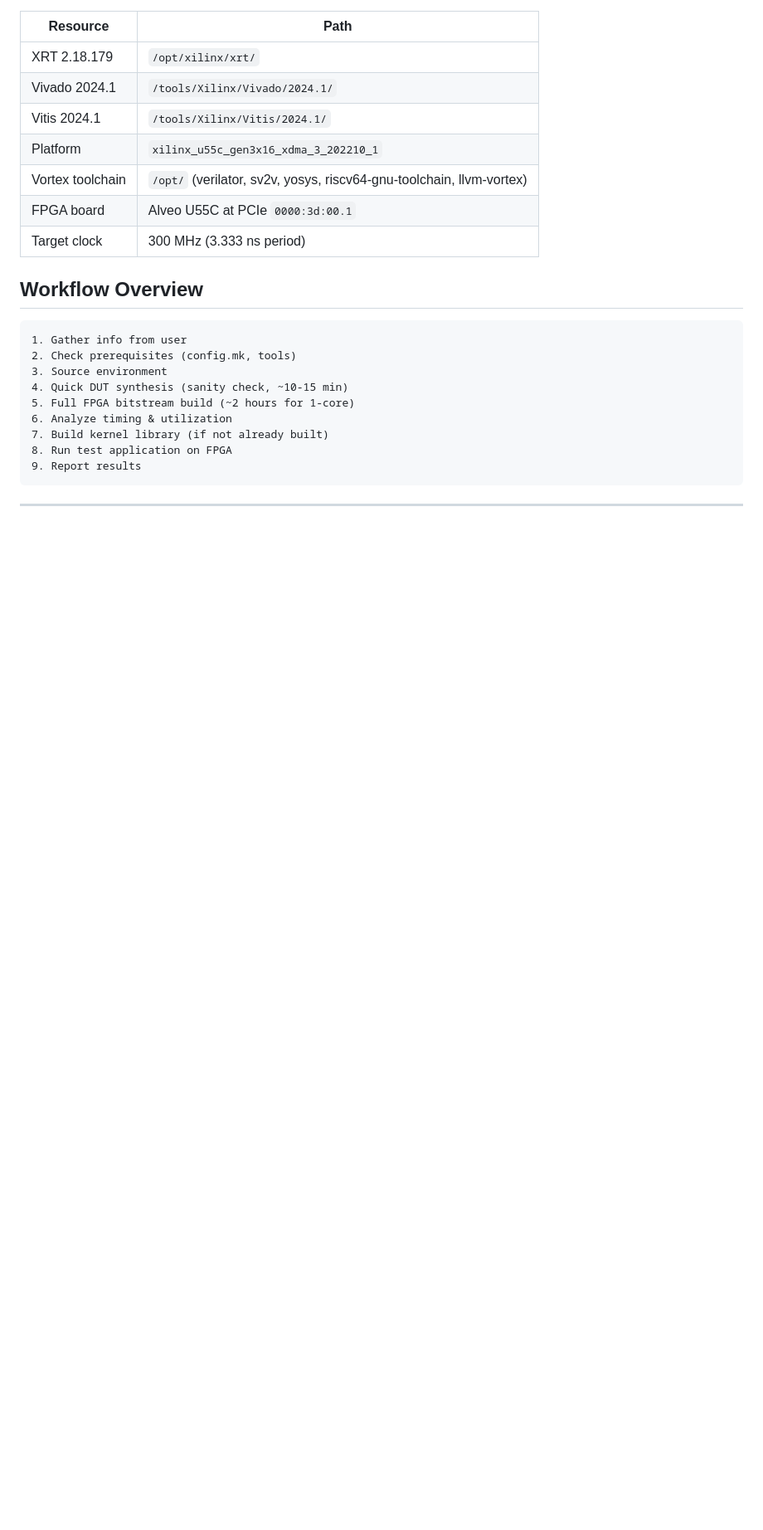
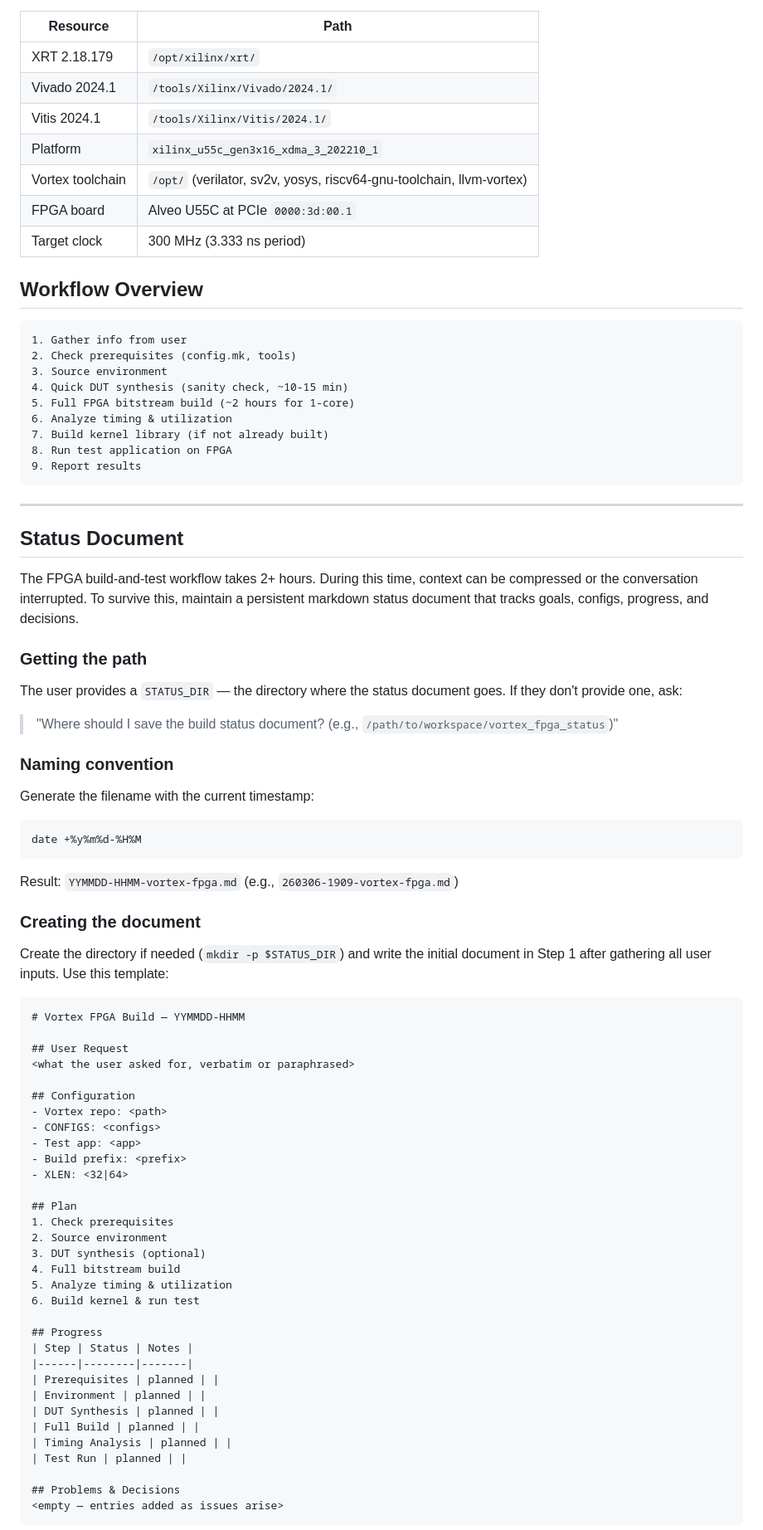
Before and after one commit to yanggon-kim/skills, a Markdown page: vortex-fpga-build-and-test/SKILL.md, the part around one of its changes. Shown at 83% size. GitHub-like rendering; blank space fills up the shorter version.

Commit message:
vortex fpga skill documentation

````diff
--- a/vortex-fpga-build-and-test/SKILL.md
+++ b/vortex-fpga-build-and-test/SKILL.md
@@ -42,3 +42,59 @@ These paths are fixed on this server and do not change:
 
 ---
 
+## Status Document
+
+The FPGA build-and-test workflow takes 2+ hours. During this time, context can be compressed or the conversation interrupted. To survive this, maintain a persistent markdown status document that tracks goals, configs, progress, and decisions.
+
+### Getting the path
+
+The user provides a `STATUS_DIR` — the directory where the status document goes. If they don't provide one, ask:
+> "Where should I save the build status document? (e.g., `/path/to/workspace/vortex_fpga_status`)"
+
+### Naming convention
+
+Generate the filename with the current timestamp:
+```bash
+date +%y%m%d-%H%M
+```
+Result: `YYMMDD-HHMM-vortex-fpga.md` (e.g., `260306-1909-vortex-fpga.md`)
+
+### Creating the document
+
+Create the directory if needed (`mkdir -p $STATUS_DIR`) and write the initial document in Step 1 after gathering all user inputs. Use this template:
+
+```markdown
+# Vortex FPGA Build — YYMMDD-HHMM
+
+## User Request
+<what the user asked for, verbatim or paraphrased>
+
+## Configuration
+- Vortex repo: <path>
+- CONFIGS: <configs>
+- Test app: <app>
+- Build prefix: <prefix>
+- XLEN: <32|64>
+
+## Plan
+1. Check prerequisites
+2. Source environment
+3. DUT synthesis (optional)
+4. Full bitstream build
+5. Analyze timing & utilization
+6. Build kernel & run test
+
+## Progress
+| Step | Status | Notes |
+|------|--------|-------|
+| Prerequisites | planned | |
+| Environment | planned | |
+| DUT Synthesis | planned | |
+| Full Build | planned | |
+| Timing Analysis | planned | |
+| Test Run | planned | |
+
+## Problems & Decisions
+<empty — entries added as issues arise>
+```
+
````
Also changed, not shown: other parts of vortex-fpga-build-and-test/SKILL.md (+54 -1 lines).
